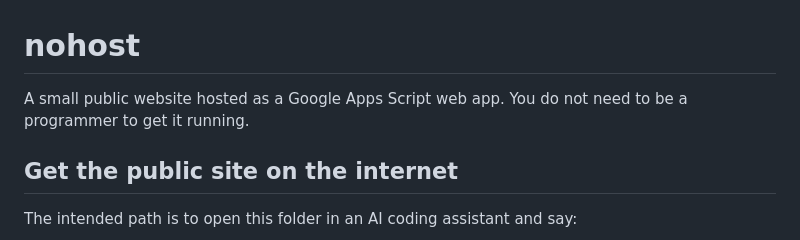
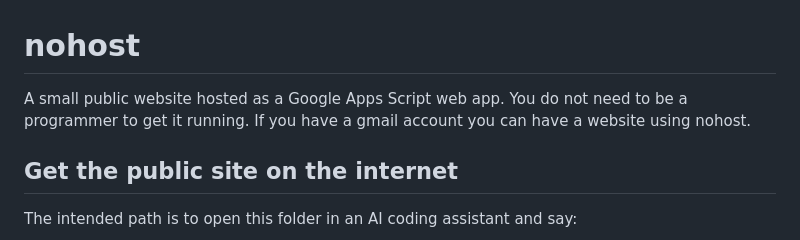
Before and after one commit to fishdan/nohost, a Markdown page: README.md, the part around the change. Drawn GitHub-style.

Commit message:
Update README with additional website setup info
Expanded description to include information about using a Gmail account.

```diff
--- a/README.md
+++ b/README.md
@@ -1,6 +1,6 @@
 # nohost
 
-A small public website hosted as a Google Apps Script web app. You do not need to be a programmer to get it running.
+A small public website hosted as a Google Apps Script web app. You do not need to be a programmer to get it running.  If you have a gmail account you can have a website using nohost.
 
 ## Get the public site on the internet
 
```
